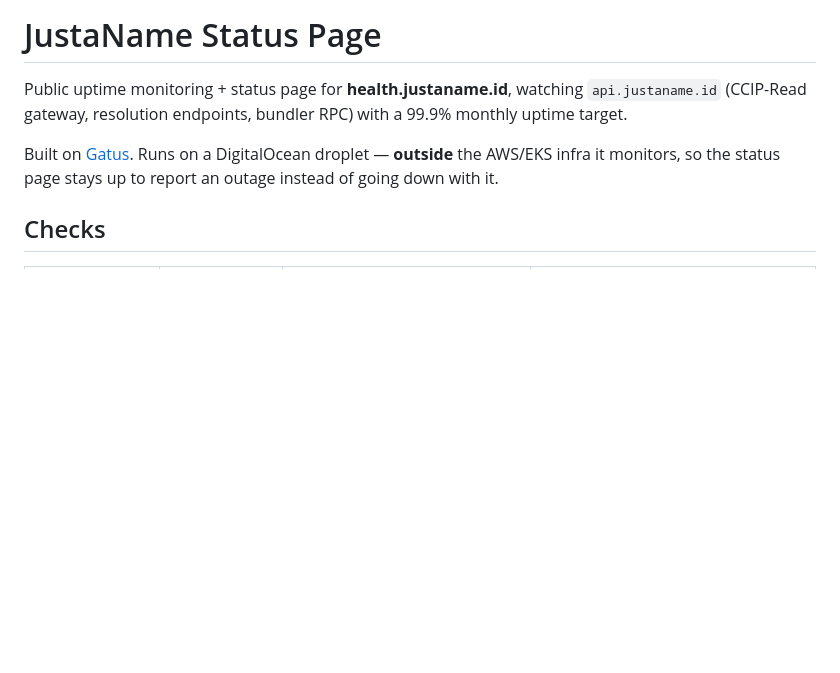
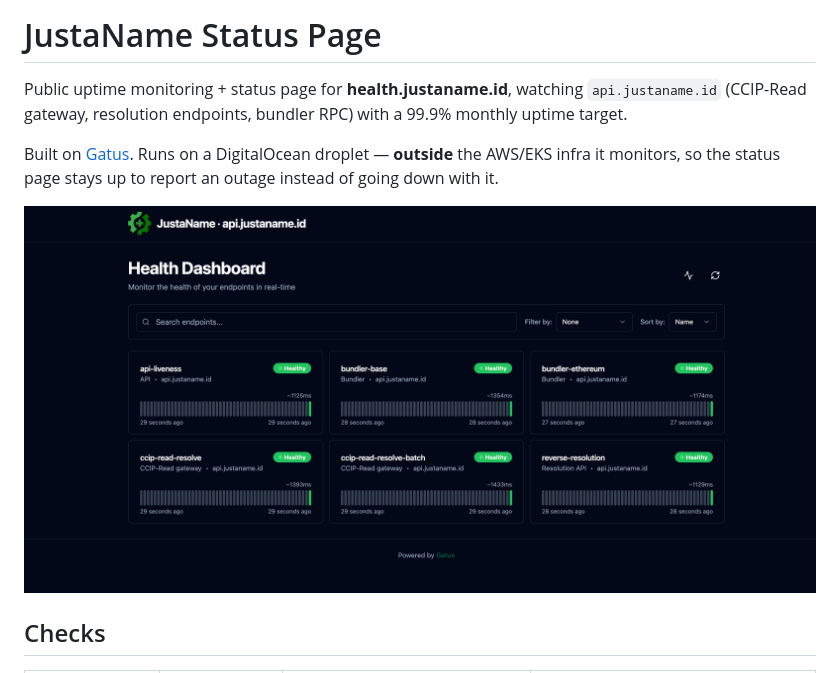
Before and after one commit to JustaLab-co/status-page, a Markdown page: README.md, the part around the change. Rendered like a GitHub page; pictures changed too: docs/status-page-screenshot.png (added); blank space fills up the shorter version.

Commit message:
docs: add status page screenshot to README

```diff
--- a/README.md
+++ b/README.md
@@ -7,6 +7,8 @@ Public uptime monitoring + status page for **health.justaname.id**, watching
 Built on [Gatus](https://github.com/TwiN/gatus). Runs on a DigitalOcean droplet
 — **outside** the AWS/EKS infra it monitors, so the status page stays up to
 report an outage instead of going down with it.
+
+![JustaName status page — health dashboard with all checks green](./docs/status-page-screenshot.png)
 
 ## Checks
 
```
